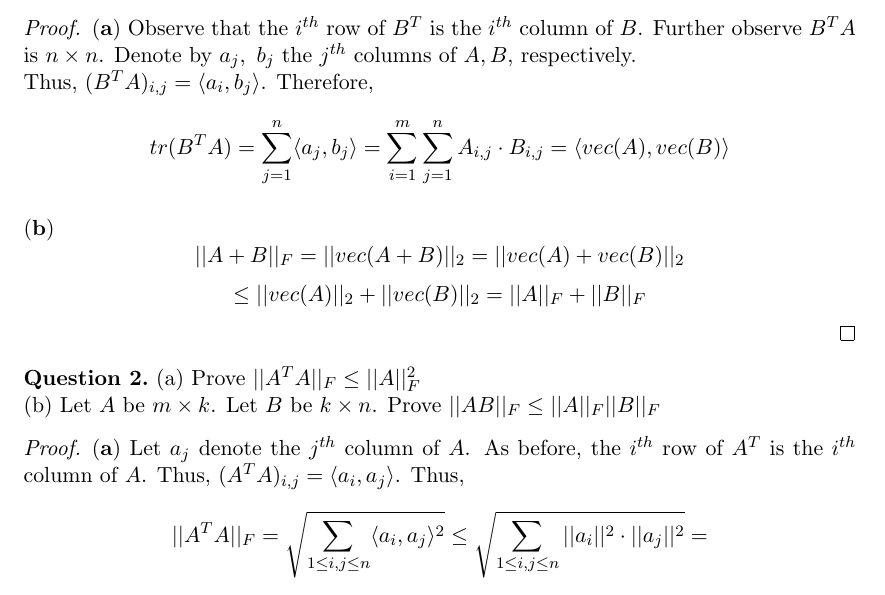
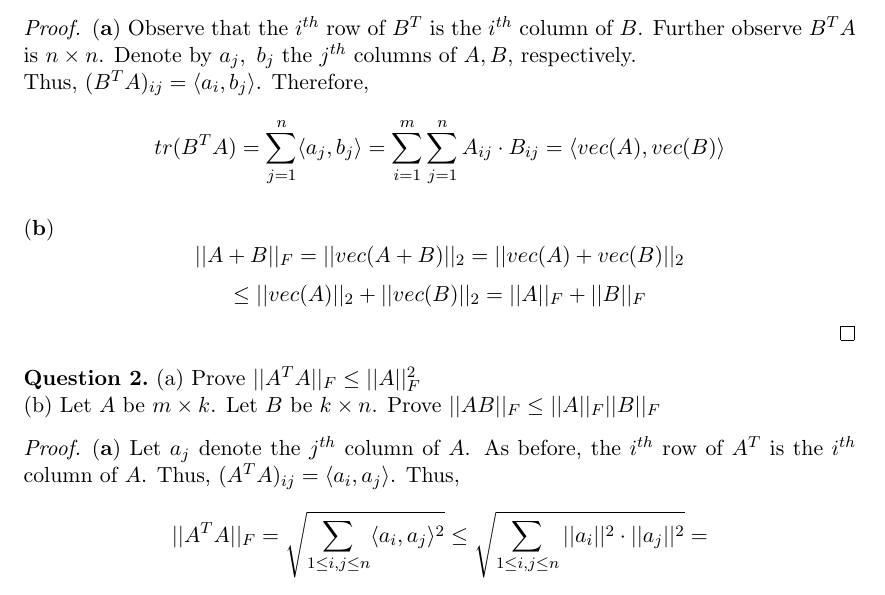
Before and after one commit to dansok/Mathematics, a LaTeX problem sheet (linear-algebra-2/hw8.tex): part of page 1 of 2, cut so that both start at the same text. Compiled offline with pdfLaTeX.

Commit message:
Update hw8.tex
removing commas when indexing matrices

```diff
--- a/linear-algebra-2/hw8.tex
+++ b/linear-algebra-2/hw8.tex
@@ -56,8 +56,8 @@ Dan Sokolsky
 \end{question}
 \begin{proof}
 $\mathbf{(a)}$ Observe that the $i^{th}$ row of $B^T$ is the $i^{th}$ column of $B$. Further observe $B^TA$ is $n \times n$. Denote by $a_j,\ b_j$ the $j^{th}$ columns of $A, B$, respectively.
-\\Thus, $(B^TA)_{i,j} = \langle a_i, b_j \rangle$. Therefore,
-$$tr(B^TA) = \sum_{j=1}^n \langle a_j, b_j \rangle = \sum_{i=1}^m \sum_{j=1}^n A_{i, j} \cdot B_{i, j} = \langle vec(A), vec(B)\rangle$$
+\\Thus, $(B^TA)_{i j} = \langle a_i, b_j \rangle$. Therefore,
+$$tr(B^TA) = \sum_{j=1}^n \langle a_j, b_j \rangle = \sum_{i=1}^m \sum_{j=1}^n A_{i j} \cdot B_{i j} = \langle vec(A), vec(B)\rangle$$
 \\$\mathbf{(b)}$
 $$||A+B||_F = ||vec(A+B)||_2 = ||vec(A) + vec(B)||_2$$ $$\le ||vec(A)||_2 + ||vec(B)||_2 = ||A||_F + ||B||_F$$
 \end{proof}
@@ -66,7 +66,7 @@ $$||A+B||_F = ||vec(A+B)||_2 = ||vec(A) + vec(B)||_2$$ $$\le ||vec(A)||_2 + ||ve
 \\(b) Let $A$ be $m \times k$. Let $B$ be $k \times n$. Prove $||AB||_F \le ||A||_F||B||_F$
 \end{question}
 \begin{proof}
-$\mathbf{(a)}$ Let $a_j$ denote the $j^{th}$ column of $A$. As before, the $i^{th}$ row of $A^T$ is the $i^{th}$ column of $A$. Thus, $(A^TA)_{i,j} = \langle a_i, a_j \rangle$. Thus,
+$\mathbf{(a)}$ Let $a_j$ denote the $j^{th}$ column of $A$. As before, the $i^{th}$ row of $A^T$ is the $i^{th}$ column of $A$. Thus, $(A^TA)_{i j} = \langle a_i, a_j \rangle$. Thus,
 $$||A^TA||_F = \sqrt{\sum_{1 \le i,j \le n} \langle a_i, a_j \rangle^2} \le \sqrt{\sum_{1 \le i,j \le n} ||a_i||^2 \cdot ||a_j||^2} = $$ $$\sqrt{\sum_{i=1}^n \sum_{j=1}^n ||a_i||^2 \cdot ||a_j||^2} = \sqrt{\sum_{i=1}^n ||a_i||^2 \cdot \sum_{j=1}^n  ||a_j||^2} = ||A||_F \cdot ||A||_F = ||A||_F^2$$
 \\$\mathbf{(b)}$ First we note
 $$||BB^T||_F^2 = tr((BB^T)^TBB^T) = tr(BB^TBB^T) =$$
```
